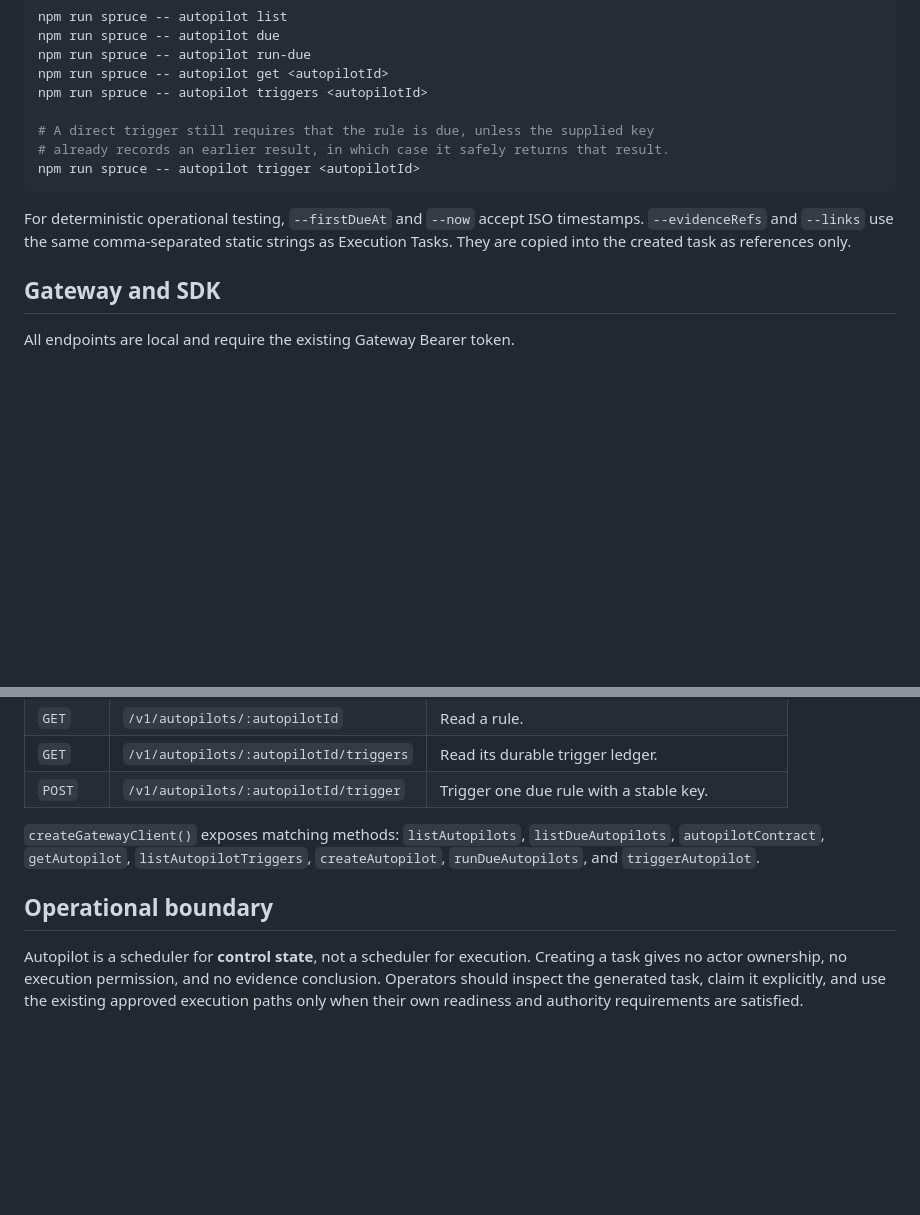
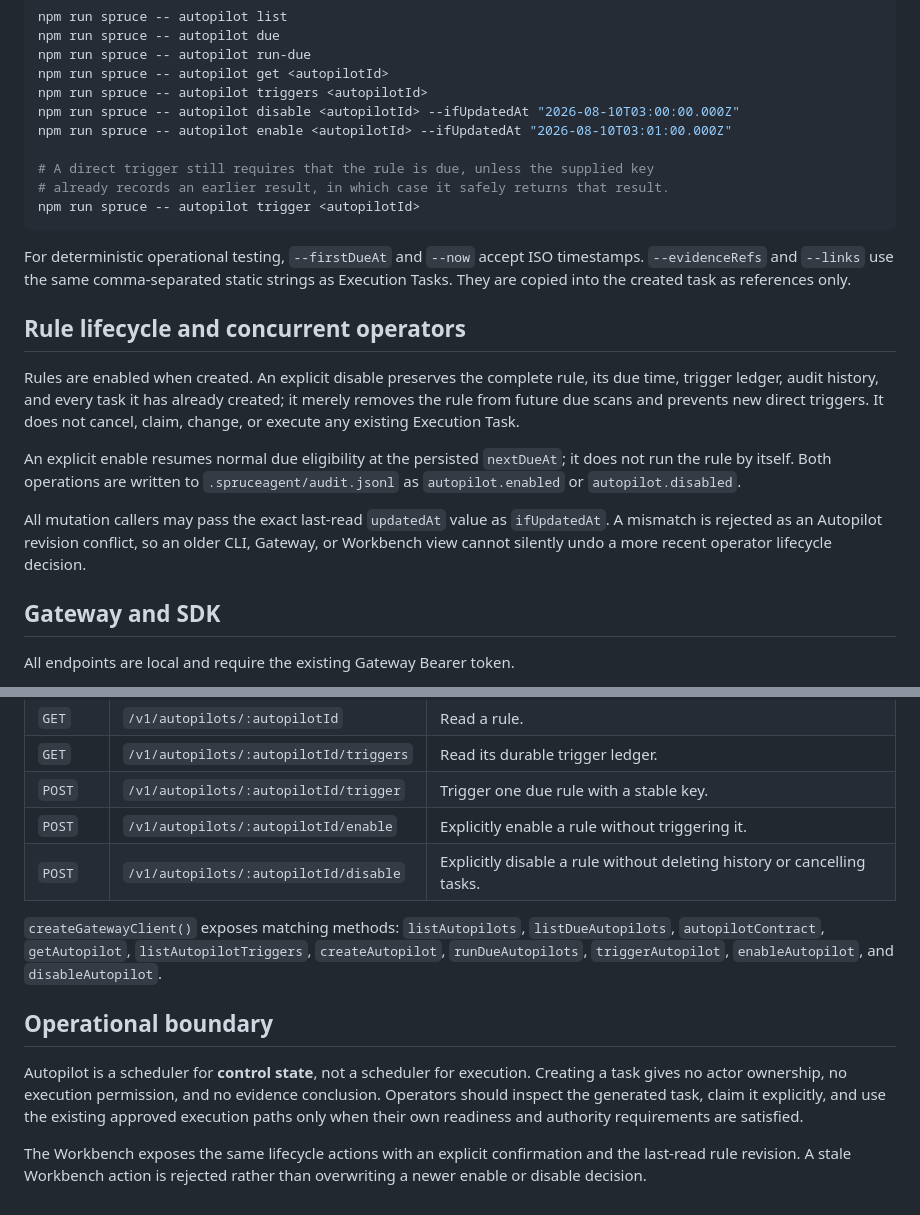
Before and after one commit to zlx101/SpruceAgent, a Markdown page: docs/autopilot-v0.md, 2 parts joined by grey strips. GitHub-like rendering; blank space fills up the shorter version.

Commit message:
Document autopilot lifecycle controls

````diff
--- a/docs/autopilot-v0.md
+++ b/docs/autopilot-v0.md
@@ -44,6 +44,8 @@ npm run spruce -- autopilot due
 npm run spruce -- autopilot run-due
 npm run spruce -- autopilot get <autopilotId>
 npm run spruce -- autopilot triggers <autopilotId>
+npm run spruce -- autopilot disable <autopilotId> --ifUpdatedAt "2026-08-10T03:00:00.000Z"
+npm run spruce -- autopilot enable <autopilotId> --ifUpdatedAt "2026-08-10T03:01:00.000Z"
 
 # A direct trigger still requires that the rule is due, unless the supplied key
 # already records an earlier result, in which case it safely returns that result.
@@ -51,6 +53,14 @@ npm run spruce -- autopilot trigger <autopilotId>
 ```
 
 For deterministic operational testing, `--firstDueAt` and `--now` accept ISO timestamps. `--evidenceRefs` and `--links` use the same comma-separated static strings as Execution Tasks. They are copied into the created task as references only.
+
+## Rule lifecycle and concurrent operators
+
+Rules are enabled when created. An explicit disable preserves the complete rule, its due time, trigger ledger, audit history, and every task it has already created; it merely removes the rule from future due scans and prevents new direct triggers. It does not cancel, claim, change, or execute any existing Execution Task.
+
+An explicit enable resumes normal due eligibility at the persisted `nextDueAt`; it does not run the rule by itself. Both operations are written to `.spruceagent/audit.jsonl` as `autopilot.enabled` or `autopilot.disabled`.
+
+All mutation callers may pass the exact last-read `updatedAt` value as `ifUpdatedAt`. A mismatch is rejected as an Autopilot revision conflict, so an older CLI, Gateway, or Workbench view cannot silently undo a more recent operator lifecycle decision.
 
 ## Gateway and SDK
 
@@ -66,9 +76,13 @@ All endpoints are local and require the existing Gateway Bearer token.
 | `GET` | `/v1/autopilots/:autopilotId` | Read a rule. |
 | `GET` | `/v1/autopilots/:autopilotId/triggers` | Read its durable trigger ledger. |
 | `POST` | `/v1/autopilots/:autopilotId/trigger` | Trigger one due rule with a stable key. |
+| `POST` | `/v1/autopilots/:autopilotId/enable` | Explicitly enable a rule without triggering it. |
+| `POST` | `/v1/autopilots/:autopilotId/disable` | Explicitly disable a rule without deleting history or cancelling tasks. |
 
-`createGatewayClient()` exposes matching methods: `listAutopilots`, `listDueAutopilots`, `autopilotContract`, `getAutopilot`, `listAutopilotTriggers`, `createAutopilot`, `runDueAutopilots`, and `triggerAutopilot`.
+`createGatewayClient()` exposes matching methods: `listAutopilots`, `listDueAutopilots`, `autopilotContract`, `getAutopilot`, `listAutopilotTriggers`, `createAutopilot`, `runDueAutopilots`, `triggerAutopilot`, `enableAutopilot`, and `disableAutopilot`.
 
 ## Operational boundary
 
 Autopilot is a scheduler for **control state**, not a scheduler for execution. Creating a task gives no actor ownership, no execution permission, and no evidence conclusion. Operators should inspect the generated task, claim it explicitly, and use the existing approved execution paths only when their own readiness and authority requirements are satisfied.
+
+The Workbench exposes the same lifecycle actions with an explicit confirmation and the last-read rule revision. A stale Workbench action is rejected rather than overwriting a newer enable or disable decision.
````
